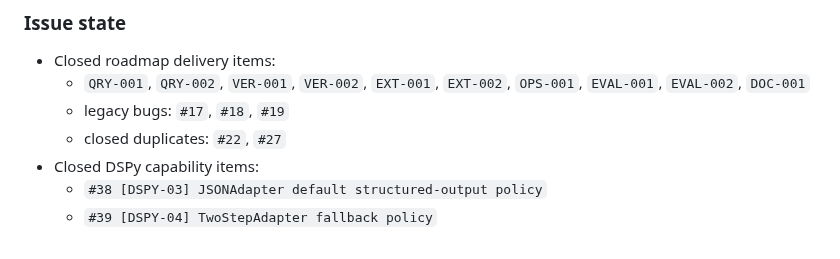
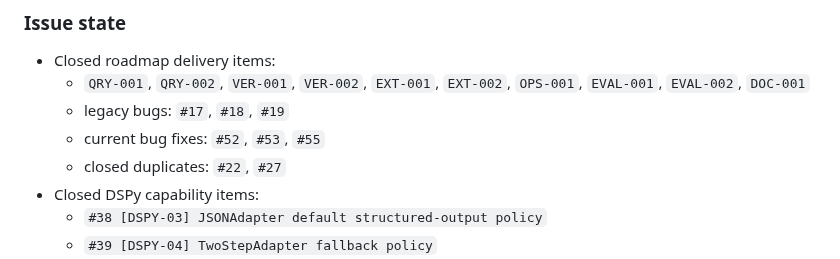
Before and after one commit to DIGIT-X-Lab/MOSAICX, a Markdown page: docs/plans/2026-02-24-roadmap-status-audit.md, the part around the change. Drawn GitHub-style.

Commit message:
Update canonical roadmap status after bug closures (#52 #53 #55)

```diff
--- a/docs/plans/2026-02-24-roadmap-status-audit.md
+++ b/docs/plans/2026-02-24-roadmap-status-audit.md
@@ -16,6 +16,7 @@ Other plan files are design/history logs and must link here for status.
 - Closed roadmap delivery items:
   - `QRY-001`, `QRY-002`, `VER-001`, `VER-002`, `EXT-001`, `EXT-002`, `OPS-001`, `EVAL-001`, `EVAL-002`, `DOC-001`
   - legacy bugs: `#17`, `#18`, `#19`
+  - current bug fixes: `#52`, `#53`, `#55`
   - closed duplicates: `#22`, `#27`
 - Closed DSPy capability items:
   - `#38 [DSPY-03] JSONAdapter default structured-output policy`
```
